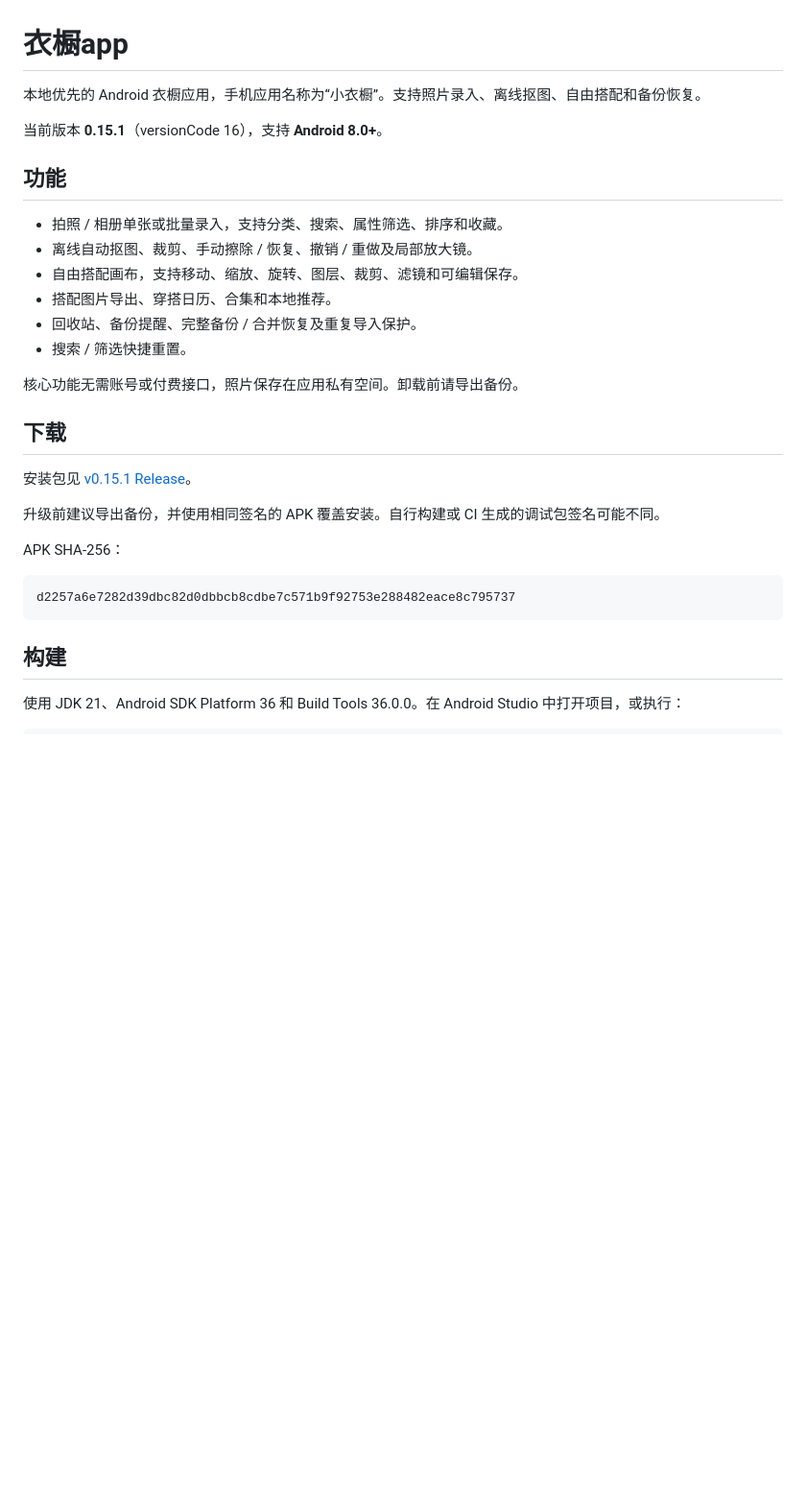
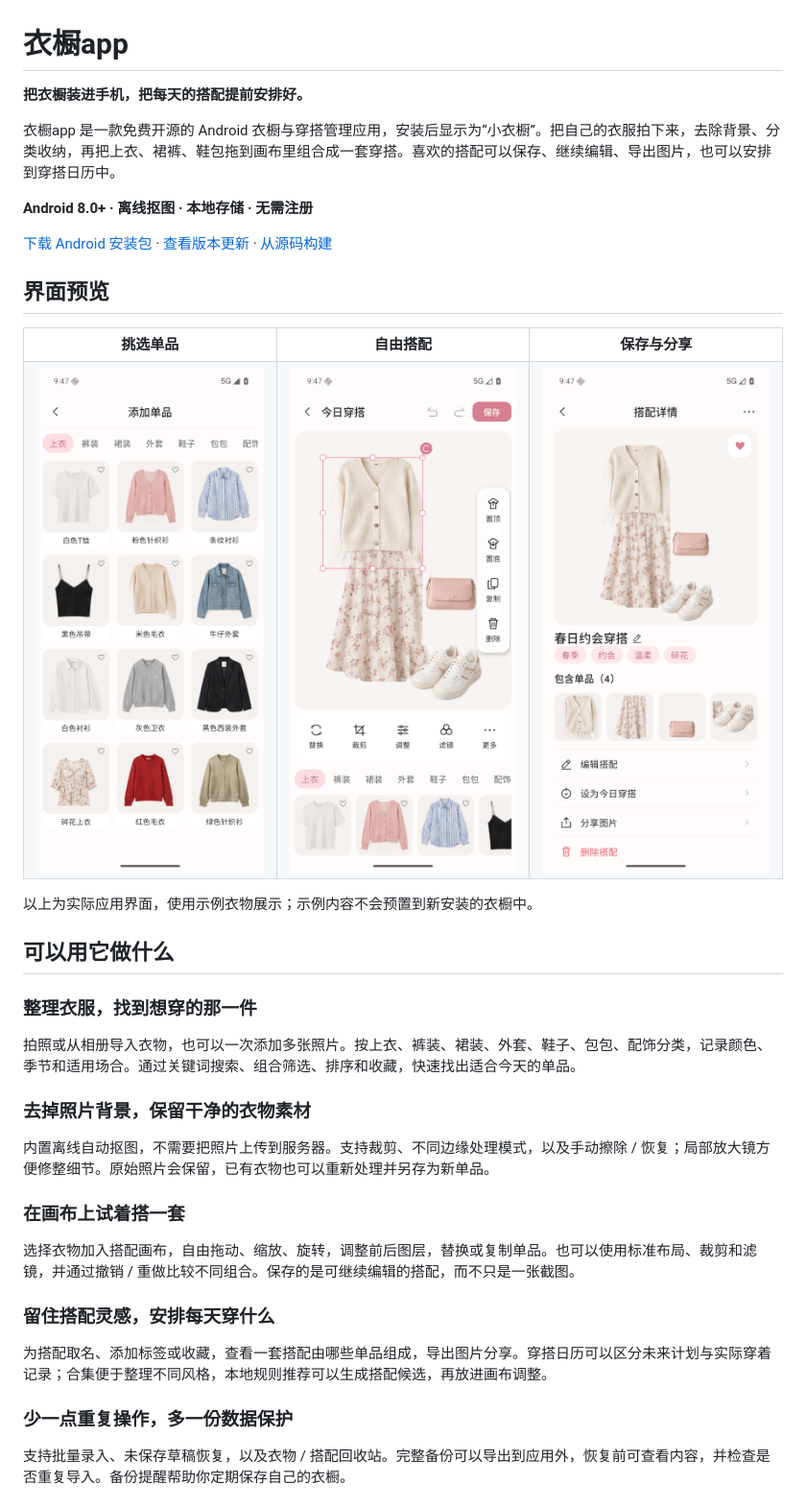
Before and after one commit to r1377171249/yichu-app, a Markdown page: README.md, the part around one of its changes. Shown at 96% size. GitHub-like rendering; pictures changed too: assets/screenshots/item-picker.png (added), assets/screenshots/outfit-canvas.png (added), assets/screenshots/outfit-detail.png (added); blank space fills up the shorter version.

````diff
--- a/README.md
+++ b/README.md
@@ -1,32 +1,49 @@
 # 衣橱app
 
-本地优先的 Android 衣橱应用，手机应用名称为“小衣橱”。支持照片录入、离线抠图、自由搭配和备份恢复。
+**把衣橱装进手机，把每天的搭配提前安排好。**
 
-当前版本 **0.15.1**（versionCode 16），支持 **Android 8.0+**。
+衣橱app 是一款免费开源的 Android 衣橱与穿搭管理应用，安装后显示为“小衣橱”。把自己的衣服拍下来，去除背景、分类收纳，再把上衣、裙裤、鞋包拖到画布里组合成一套穿搭。喜欢的搭配可以保存、继续编辑、导出图片，也可以安排到穿搭日历中。
 
-## 功能
+**Android 8.0+ · 离线抠图 · 本地存储 · 无需注册**
 
-- 拍照 / 相册单张或批量录入，支持分类、搜索、属性筛选、排序和收藏。
-- 离线自动抠图、裁剪、手动擦除 / 恢复、撤销 / 重做及局部放大镜。
-- 自由搭配画布，支持移动、缩放、旋转、图层、裁剪、滤镜和可编辑保存。
-- 搭配图片导出、穿搭日历、合集和本地推荐。
-- 回收站、备份提醒、完整备份 / 合并恢复及重复导入保护。
-- 搜索 / 筛选快捷重置。
+[下载 Android 安装包](https://github.com/r1377171249/yichu-app/releases/download/v0.15.1/XiaoYiChu-v0.15.1-debug.apk) · [查看版本更新](https://github.com/r1377171249/yichu-app/releases) · [从源码构建](#从源码构建)
 
-核心功能无需账号或付费接口，照片保存在应用私有空间。卸载前请导出备份。
+## 界面预览
 
-## 下载
+<table>
+  <tr>
+    <th>挑选单品</th>
+    <th>自由搭配</th>
+    <th>保存与分享</th>
+  </tr>
+  <tr>
+    <td><img src="assets/screenshots/item-picker.png" width="240" alt="按类别挑选衣物单品"></td>
+    <td><img src="assets/screenshots/outfit-canvas.png" width="240" alt="在画布中调整衣物位置与图层"></td>
+    <td><img src="assets/screenshots/outfit-detail.png" width="240" alt="查看已保存搭配及组成单品"></td>
+  </tr>
+</table>
 
-安装包见 [v0.15.1 Release](https://github.com/r1377171249/yichu-app/releases/tag/v0.15.1)。
+以上为实际应用界面，使用示例衣物展示；示例内容不会预置到新安装的衣橱中。
 
-升级前建议导出备份，并使用相同签名的 APK 覆盖安装。自行构建或 CI 生成的调试包签名可能不同。
+## 可以用它做什么
 
-APK SHA-256：
+### 整理衣服，找到想穿的那一件
 
-```text
-d2257a6e7282d39dbc82d0dbbcb8cdbe7c571b9f92753e288482eace8c795737
-```
+拍照或从相册导入衣物，也可以一次添加多张照片。按上衣、裤装、裙装、外套、鞋子、包包、配饰分类，记录颜色、季节和适用场合。通过关键词搜索、组合筛选、排序和收藏，快速找出适合今天的单品。
 
-## 构建
+### 去掉照片背景，保留干净的衣物素材
 
-使用 JDK 21、Android SDK Platform 36 和 Build Tools 36.0.0。在 Android Studio 中打开项目，或执行：
+内置离线自动抠图，不需要把照片上传到服务器。支持裁剪、不同边缘处理模式，以及手动擦除 / 恢复；局部放大镜方便修整细节。原始照片会保留，已有衣物也可以重新处理并另存为新单品。
+
+### 在画布上试着搭一套
+
+选择衣物加入搭配画布，自由拖动、缩放、旋转，调整前后图层，替换或复制单品。也可以使用标准布局、裁剪和滤镜，并通过撤销 / 重做比较不同组合。保存的是可继续编辑的搭配，而不只是一张截图。
+
+### 留住搭配灵感，安排每天穿什么
+
+为搭配取名、添加标签或收藏，查看一套搭配由哪些单品组成，导出图片分享。穿搭日历可以区分未来计划与实际穿着记录；合集便于整理不同风格，本地规则推荐可以生成搭配候选，再放进画布调整。
+
+### 少一点重复操作，多一份数据保护
+
+支持批量录入、未保存草稿恢复，以及衣物 / 搭配回收站。完整备份可以导出到应用外，恢复前可查看内容，并检查是否重复导入。备份提醒帮助你定期保存自己的衣橱。
+
````
Also changed, not shown: other parts of README.md (+22 -2 lines), docs/RELEASE-v0.15.1.md (+24 -0 lines).
